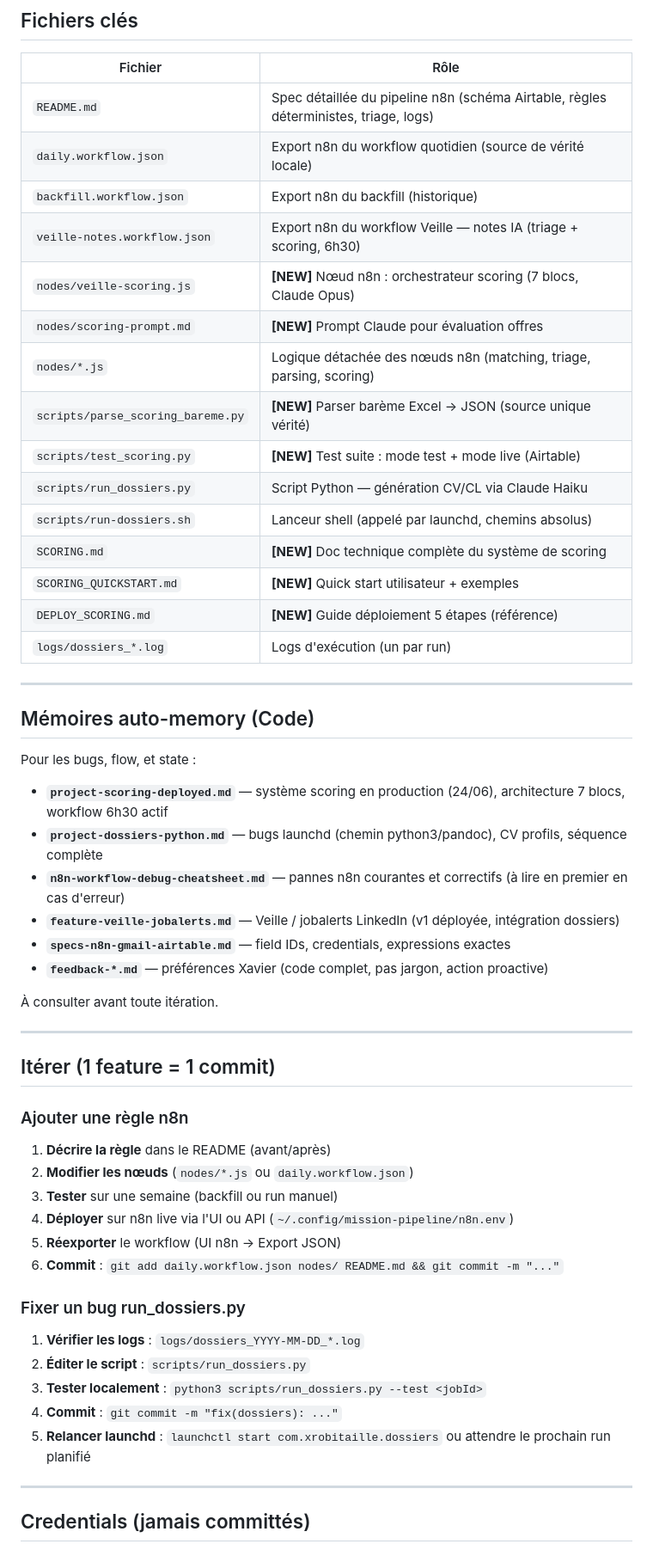
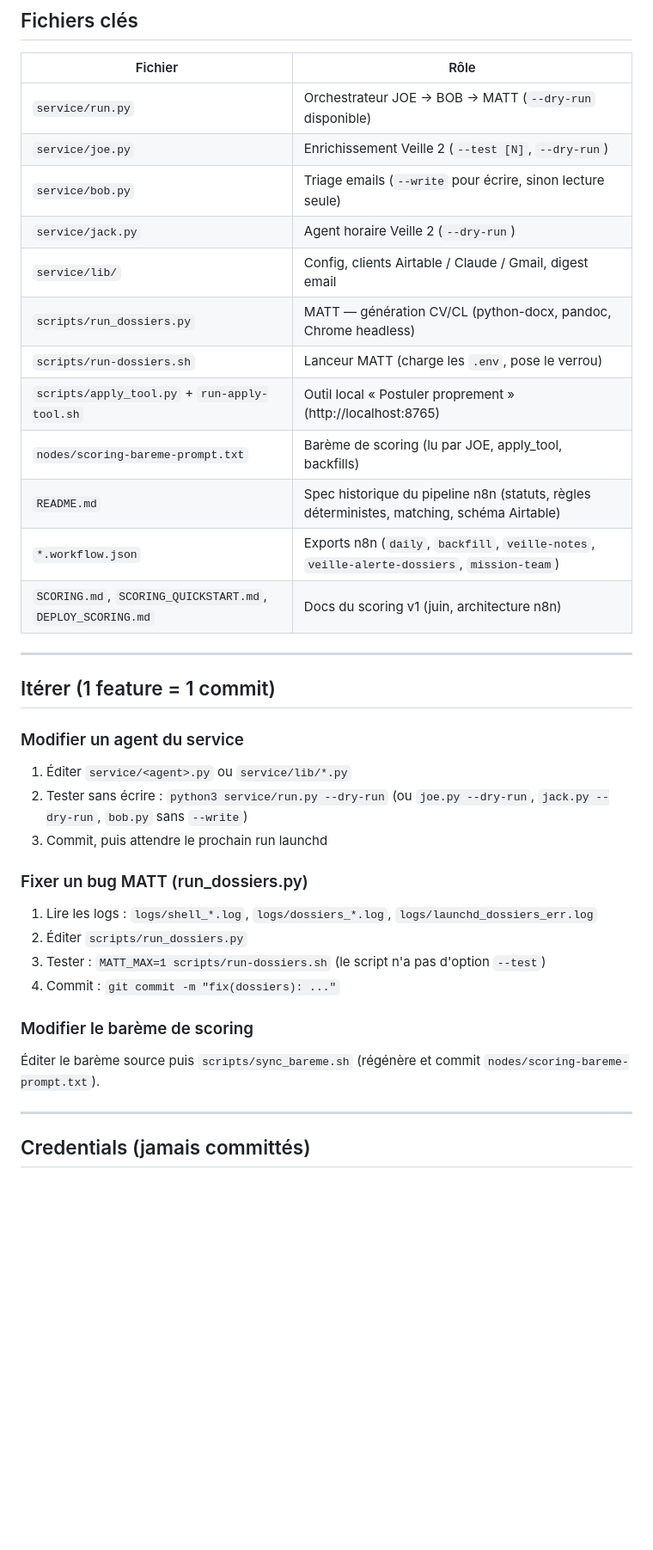
Before and after one commit to xrobitaille92150/mission-pipeline, a Markdown page: CLAUDE.md, the part around one of its changes. Shown at 86% size. GitHub-like rendering; blank space fills up the shorter version.

```diff
--- a/CLAUDE.md
+++ b/CLAUDE.md
@@ -38,56 +52,36 @@ Gmail (LinkedIn, recruteurs, alertes jobalerts)
 
 | Fichier | Rôle |
 |---|---|
-| `README.md` | Spec détaillée du pipeline n8n (schéma Airtable, règles déterministes, triage, logs) |
-| `daily.workflow.json` | Export n8n du workflow quotidien (source de vérité locale) |
-| `backfill.workflow.json` | Export n8n du backfill (historique) |
-| `veille-notes.workflow.json` | Export n8n du workflow Veille — notes IA (triage + scoring, 6h30) |
-| `nodes/veille-scoring.js` | **[NEW]** Nœud n8n : orchestrateur scoring (7 blocs, Claude Opus) |
-| `nodes/scoring-prompt.md` | **[NEW]** Prompt Claude pour évaluation offres |
-| `nodes/*.js` | Logique détachée des nœuds n8n (matching, triage, parsing, scoring) |
-| `scripts/parse_scoring_bareme.py` | **[NEW]** Parser barème Excel → JSON (source unique vérité) |
-| `scripts/test_scoring.py` | **[NEW]** Test suite : mode test + mode live (Airtable) |
-| `scripts/run_dossiers.py` | Script Python — génération CV/CL via Claude Haiku |
-| `scripts/run-dossiers.sh` | Lanceur shell (appelé par launchd, chemins absolus) |
-| `SCORING.md` | **[NEW]** Doc technique complète du système de scoring |
-| `SCORING_QUICKSTART.md` | **[NEW]** Quick start utilisateur + exemples |
-| `DEPLOY_SCORING.md` | **[NEW]** Guide déploiement 5 étapes (référence) |
-| `logs/dossiers_*.log` | Logs d'exécution (un par run) |
-
----
-
-## Mémoires auto-memory (Code)
-
-Pour les bugs, flow, et state :
-- **`project-scoring-deployed.md`** — système scoring en production (24/06), architecture 7 blocs, workflow 6h30 actif
-- **`project-dossiers-python.md`** — bugs launchd (chemin python3/pandoc), CV profils, séquence complète
-- **`n8n-workflow-debug-cheatsheet.md`** — pannes n8n courantes et correctifs (à lire en premier en cas d'erreur)
-- **`feature-veille-jobalerts.md`** — Veille / jobalerts LinkedIn (v1 déployée, intégration dossiers)
-- **`specs-n8n-gmail-airtable.md`** — field IDs, credentials, expressions exactes
-- **`feedback-*.md`** — préférences Xavier (code complet, pas jargon, action proactive)
-
-À consulter avant toute itération.
+| `service/run.py` | Orchestrateur JOE → BOB → MATT (`--dry-run` disponible) |
+| `service/joe.py` | Enrichissement Veille 2 (`--test [N]`, `--dry-run`) |
+| `service/bob.py` | Triage emails (`--write` pour écrire, sinon lecture seule) |
+| `service/jack.py` | Agent horaire Veille 2 (`--dry-run`) |
+| `service/lib/` | Config, clients Airtable / Claude / Gmail, digest email |
+| `scripts/run_dossiers.py` | MATT — génération CV/CL (python-docx, pandoc, Chrome headless) |
+| `scripts/run-dossiers.sh` | Lanceur MATT (charge les `.env`, pose le verrou) |
+| `scripts/apply_tool.py` + `run-apply-tool.sh` | Outil local « Postuler proprement » (http://localhost:8765) |
+| `nodes/scoring-bareme-prompt.txt` | Barème de scoring (lu par JOE, apply_tool, backfills) |
+| `README.md` | Spec historique du pipeline n8n (statuts, règles déterministes, matching, schéma Airtable) |
+| `*.workflow.json` | Exports n8n (`daily`, `backfill`, `veille-notes`, `veille-alerte-dossiers`, `mission-team`) |
+| `SCORING.md`, `SCORING_QUICKSTART.md`, `DEPLOY_SCORING.md` | Docs du scoring v1 (juin, architecture n8n) |
 
 ---
 
 ## Itérer (1 feature = 1 commit)
 
-### Ajouter une règle n8n
+### Modifier un agent du service
+1. Éditer `service/<agent>.py` ou `service/lib/*.py`
+2. Tester sans écrire : `python3 service/run.py --dry-run` (ou `joe.py --dry-run`, `jack.py --dry-run`, `bob.py` sans `--write`)
+3. Commit, puis attendre le prochain run launchd
 
-1. **Décrire la règle** dans le README (avant/après)
-2. **Modifier les nœuds** (`nodes/*.js` ou `daily.workflow.json`)
-3. **Tester** sur une semaine (backfill ou run manuel)
-4. **Déployer** sur n8n live via l'UI ou API (`~/.config/mission-pipeline/n8n.env`)
-5. **Réexporter** le workflow (UI n8n → Export JSON)
-6. **Commit** : `git add daily.workflow.json nodes/ README.md && git commit -m "..."`
+### Fixer un bug MATT (run_dossiers.py)
+1. Lire les logs : `logs/shell_*.log`, `logs/dossiers_*.log`, `logs/launchd_dossiers_err.log`
+2. Éditer `scripts/run_dossiers.py`
+3. Tester : `MATT_MAX=1 scripts/run-dossiers.sh` (le script n'a pas d'option `--test`)
+4. Commit : `git commit -m "fix(dossiers): ..."`
 
-### Fixer un bug run_dossiers.py
-
-1. **Vérifier les logs** : `logs/dossiers_YYYY-MM-DD_*.log`
-2. **Éditer le script** : `scripts/run_dossiers.py`
-3. **Tester localement** : `python3 scripts/run_dossiers.py --test <jobId>`
-4. **Commit** : `git commit -m "fix(dossiers): ..."`
-5. **Relancer launchd** : `launchctl start com.xrobitaille.dossiers` ou attendre le prochain run planifié
+### Modifier le barème de scoring
+Éditer le barème source puis `scripts/sync_bareme.sh` (régénère et commit `nodes/scoring-bareme-prompt.txt`).
 
 ---
 
```
Also changed, not shown: other parts of CLAUDE.md (+47 -103 lines).
